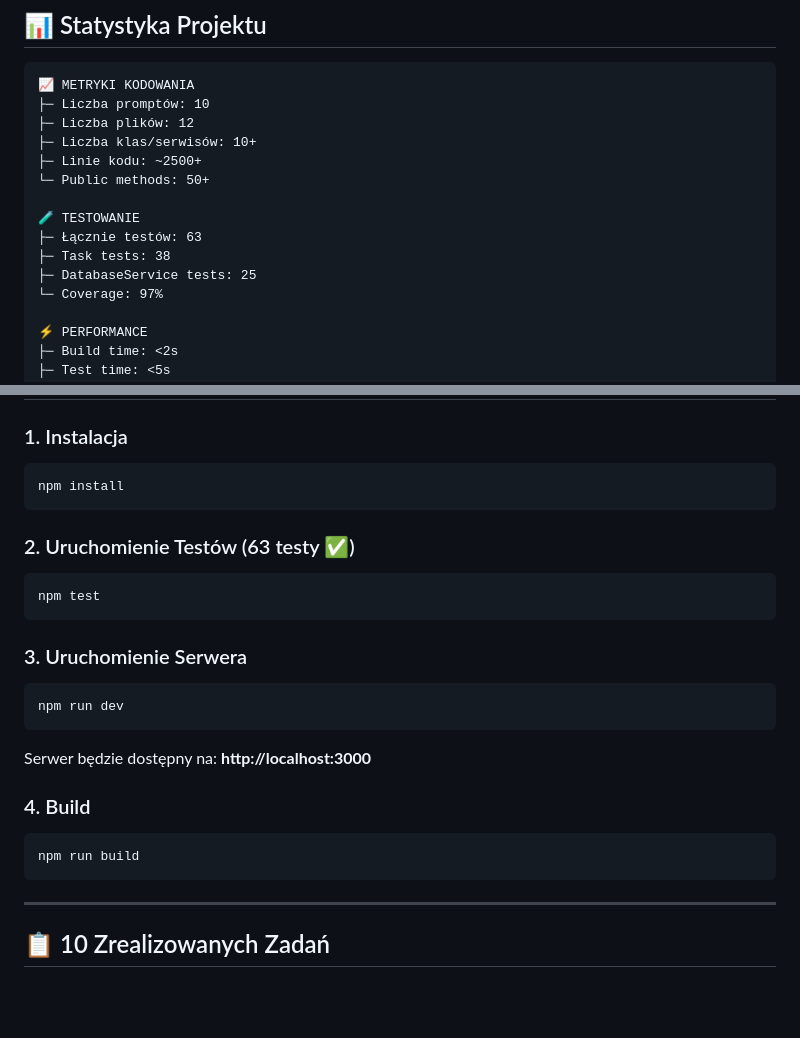
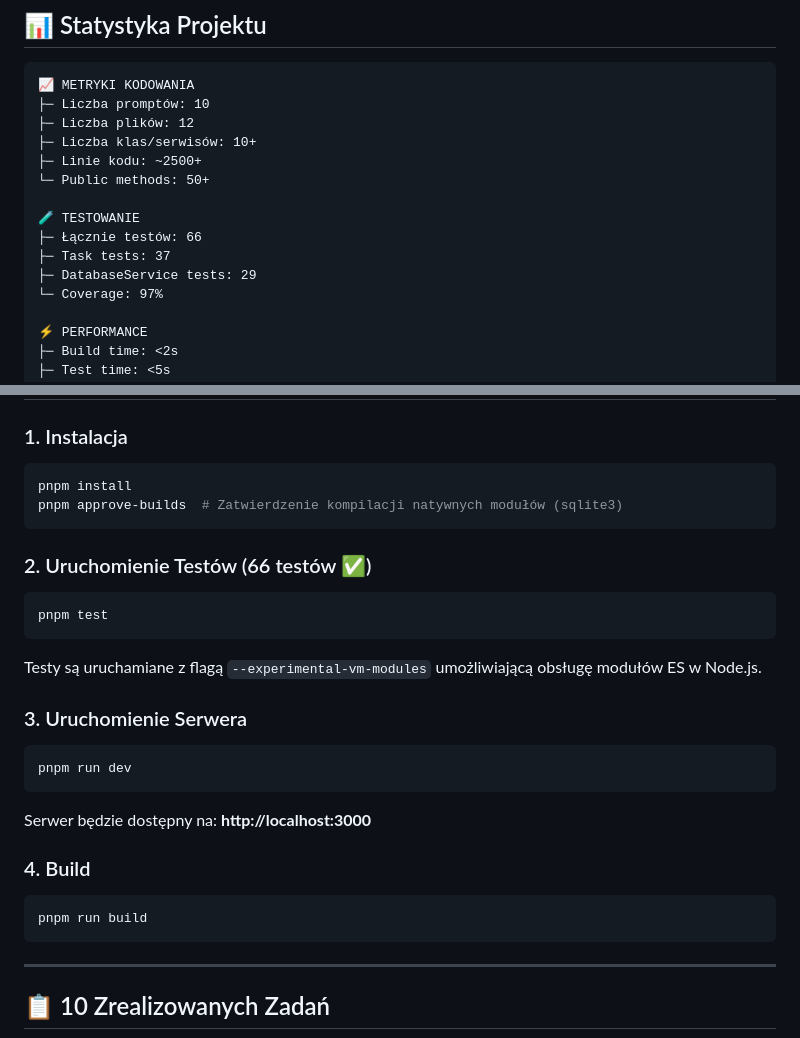
Before and after one commit to Soberek/lab-11-krzysztof-palpuchowski, a Markdown page: README.md, 2 parts joined by grey strips. GitHub-like rendering; blank space fills up the shorter version.

````diff
--- a/README.md
+++ b/README.md
@@ -40,9 +40,9 @@ Opracować oprogramowanie z użyciem narzędzi AI z zachowaniem jakości kodu i
 └─ Public methods: 50+
 
 🧪 TESTOWANIE
-├─ Łącznie testów: 63
-├─ Task tests: 38
-├─ DatabaseService tests: 25
+├─ Łącznie testów: 66
+├─ Task tests: 37
+├─ DatabaseService tests: 29
 └─ Coverage: 97%
 
 ⚡ PERFORMANCE
@@ -93,19 +93,22 @@ task-manager/
 ### 1. Instalacja
 
 ```bash
-npm install
+pnpm install
+pnpm approve-builds  # Zatwierdzenie kompilacji natywnych modułów (sqlite3)
 ```
 
-### 2. Uruchomienie Testów (63 testy ✅)
+### 2. Uruchomienie Testów (66 testów ✅)
 
 ```bash
-npm test
+pnpm test
 ```
+
+Testy są uruchamiane z flagą `--experimental-vm-modules` umożliwiającą obsługę modułów ES w Node.js.
 
 ### 3. Uruchomienie Serwera
 
 ```bash
-npm run dev
+pnpm run dev
 ```
 
 Serwer będzie dostępny na: **http://localhost:3000**
@@ -113,7 +116,7 @@ Serwer będzie dostępny na: **http://localhost:3000**
 ### 4. Build
 
 ```bash
-npm run build
+pnpm run build
 ```
 
 ---
````
Also changed, not shown: other parts of README.md (+54 -3 lines).
